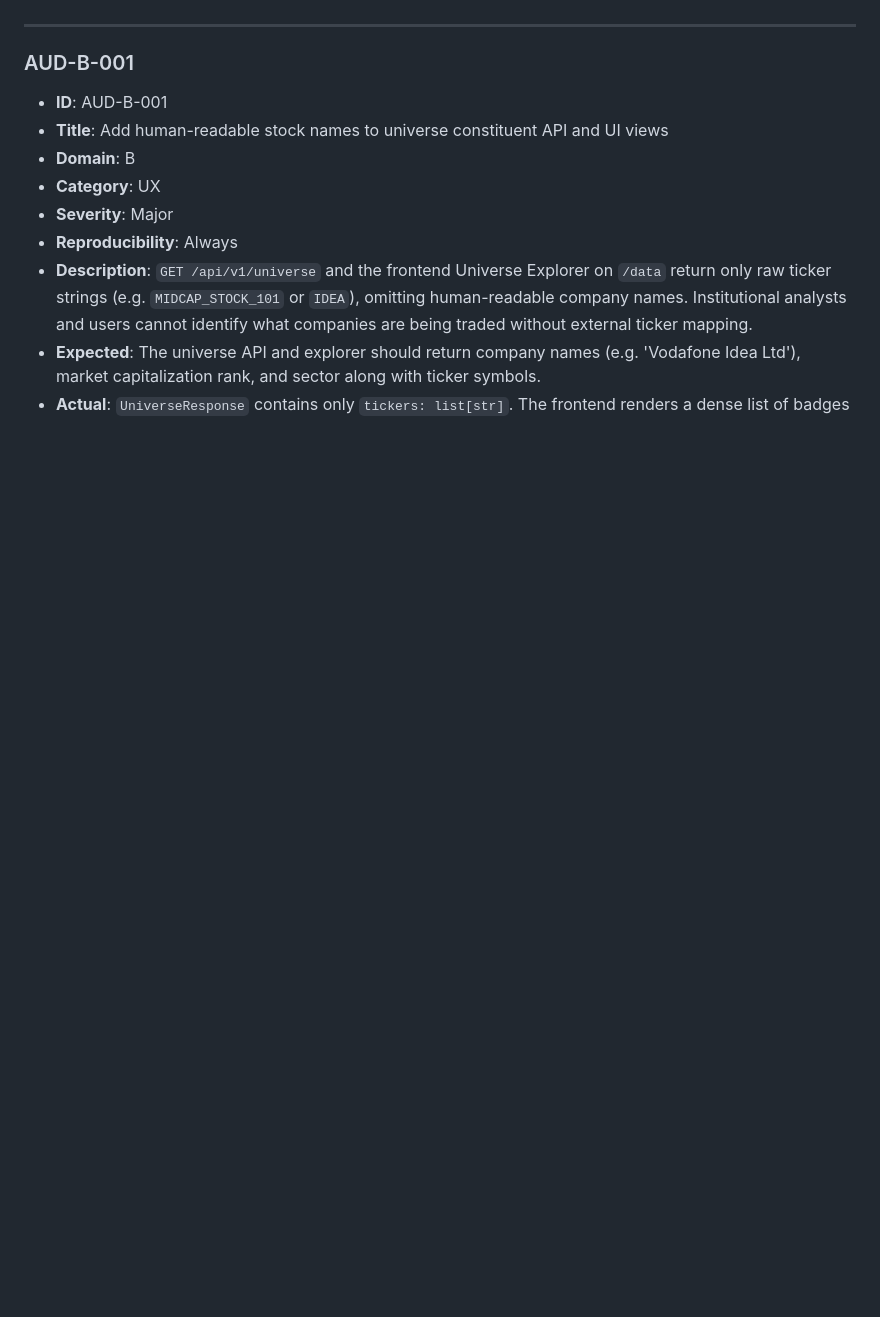
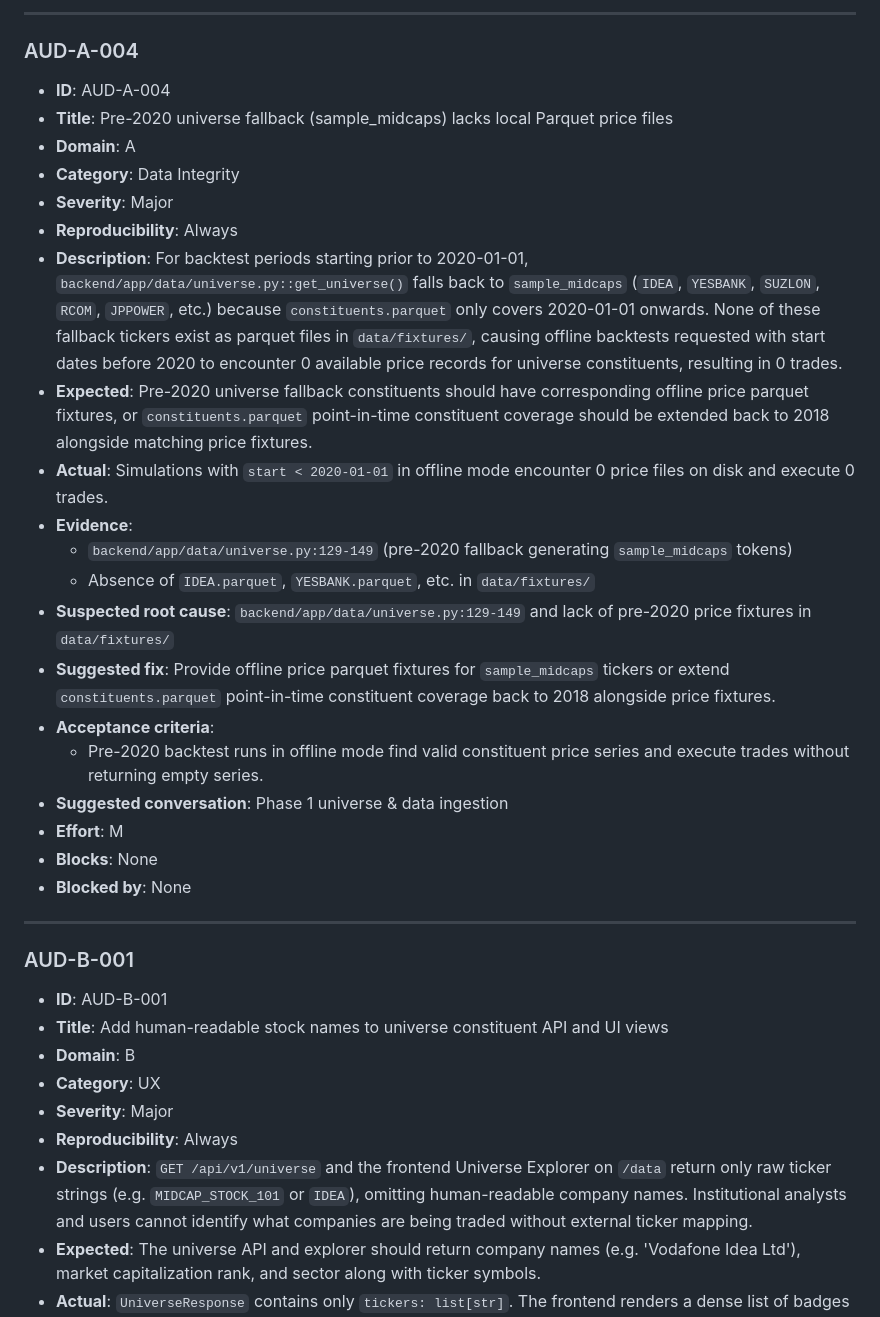
Before and after one commit to dshailender/equitest-nse, a Markdown page: docs/audits/audit-2026-09-25-workitems.md, the part around one of its changes. GitHub-like rendering; blank space fills up the shorter version.

```diff
--- a/docs/audits/audit-2026-09-25-workitems.md
+++ b/docs/audits/audit-2026-09-25-workitems.md
@@ -56,3 +82,26 @@ Audited SHA: 63a8154cade19039f9f7ce45c8ccedfaa0d8ba13
+---
+
+### AUD-A-004
+- **ID**: AUD-A-004
+- **Title**: Pre-2020 universe fallback (sample_midcaps) lacks local Parquet price files
+- **Domain**: A
+- **Category**: Data Integrity
+- **Severity**: Major
+- **Reproducibility**: Always
+- **Description**: For backtest periods starting prior to 2020-01-01, `backend/app/data/universe.py::get_universe()` falls back to `sample_midcaps` (`IDEA`, `YESBANK`, `SUZLON`, `RCOM`, `JPPOWER`, etc.) because `constituents.parquet` only covers 2020-01-01 onwards. None of these fallback tickers exist as parquet files in `data/fixtures/`, causing offline backtests requested with start dates before 2020 to encounter 0 available price records for universe constituents, resulting in 0 trades.
+- **Expected**: Pre-2020 universe fallback constituents should have corresponding offline price parquet fixtures, or `constituents.parquet` point-in-time constituent coverage should be extended back to 2018 alongside matching price fixtures.
+- **Actual**: Simulations with `start < 2020-01-01` in offline mode encounter 0 price files on disk and execute 0 trades.
+- **Evidence**:
+  - `backend/app/data/universe.py:129-149` (pre-2020 fallback generating `sample_midcaps` tokens)
+  - Absence of `IDEA.parquet`, `YESBANK.parquet`, etc. in `data/fixtures/`
+- **Suspected root cause**: `backend/app/data/universe.py:129-149` and lack of pre-2020 price fixtures in `data/fixtures/`
+- **Suggested fix**: Provide offline price parquet fixtures for `sample_midcaps` tickers or extend `constituents.parquet` point-in-time constituent coverage back to 2018 alongside price fixtures.
+- **Acceptance criteria**:
+  - Pre-2020 backtest runs in offline mode find valid constituent price series and execute trades without returning empty series.
+- **Suggested conversation**: Phase 1 universe & data ingestion
+- **Effort**: M
+- **Blocks**: None
+- **Blocked by**: None
 
 ---
 
```
Also changed, not shown: other parts of docs/audits/audit-2026-09-25-workitems.md (+26 -0 lines), docs/audits/audit-2026-09-25.md (+7 -3 lines).
